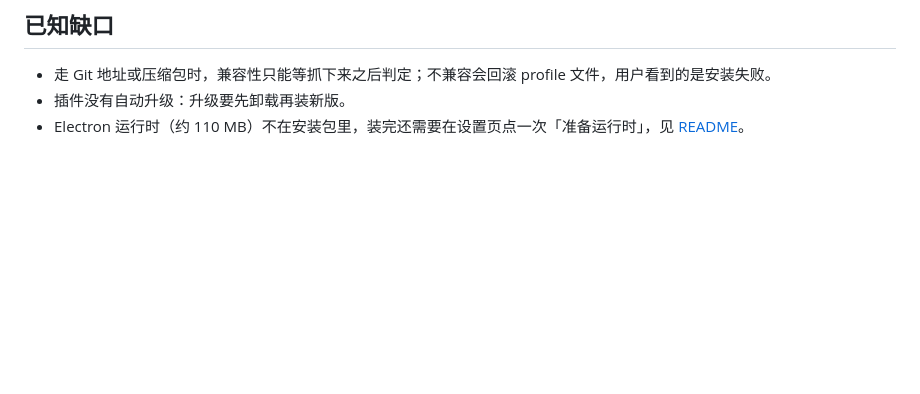
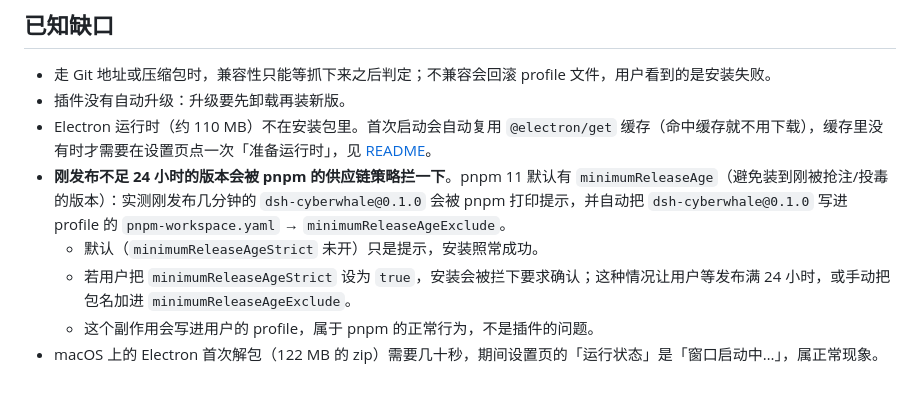
Before and after one commit to CyberWei922/dsh-cyberwhale, a Markdown page: docs/distribution.md, the part around the change. GitHub-like rendering; blank space fills up the shorter version.

Commit message:
docs: 补充 pnpm minimumReleaseAge 与首次解包耗时两个安装注意事项

```diff
--- a/docs/distribution.md
+++ b/docs/distribution.md
@@ -189,4 +189,9 @@ node -e "const p=require('/tmp/scratch-home/profiles/web/package.json');console.
 
 - 走 Git 地址或压缩包时，兼容性只能等抓下来之后判定；不兼容会回滚 profile 文件，用户看到的是安装失败。
 - 插件没有自动升级：升级要先卸载再装新版。
-- Electron 运行时（约 110 MB）不在安装包里，装完还需要在设置页点一次「准备运行时」，见 [README](../README.md#安装)。
+- Electron 运行时（约 110 MB）不在安装包里。首次启动会自动复用 `@electron/get` 缓存（命中缓存就不用下载），缓存里没有时才需要在设置页点一次「准备运行时」，见 [README](../README.md#安装)。
+- **刚发布不足 24 小时的版本会被 pnpm 的供应链策略拦一下**。pnpm 11 默认有 `minimumReleaseAge`（避免装到刚被抢注/投毒的版本）：实测刚发布几分钟的 `dsh-cyberwhale@0.1.0` 会被 pnpm 打印提示，并自动把 `dsh-cyberwhale@0.1.0` 写进 profile 的 `pnpm-workspace.yaml` → `minimumReleaseAgeExclude`。
+  - 默认（`minimumReleaseAgeStrict` 未开）只是提示，安装照常成功。
+  - 若用户把 `minimumReleaseAgeStrict` 设为 `true`，安装会被拦下要求确认；这种情况让用户等发布满 24 小时，或手动把包名加进 `minimumReleaseAgeExclude`。
+  - 这个副作用会写进用户的 profile，属于 pnpm 的正常行为，不是插件的问题。
+- macOS 上的 Electron 首次解包（122 MB 的 zip）需要几十秒，期间设置页的「运行状态」是「窗口启动中…」，属正常现象。
```
